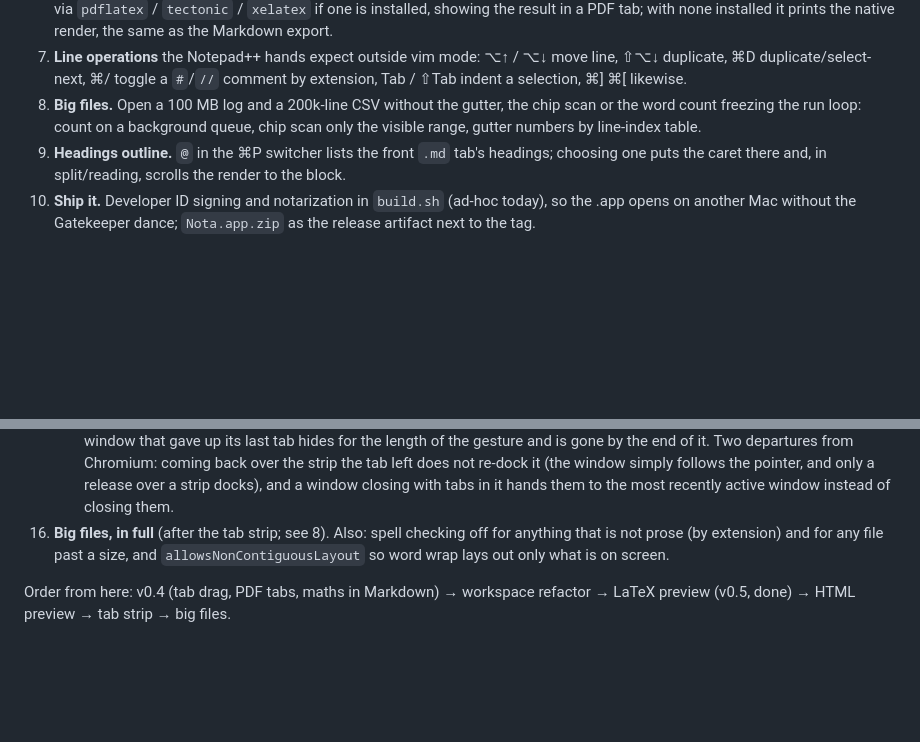
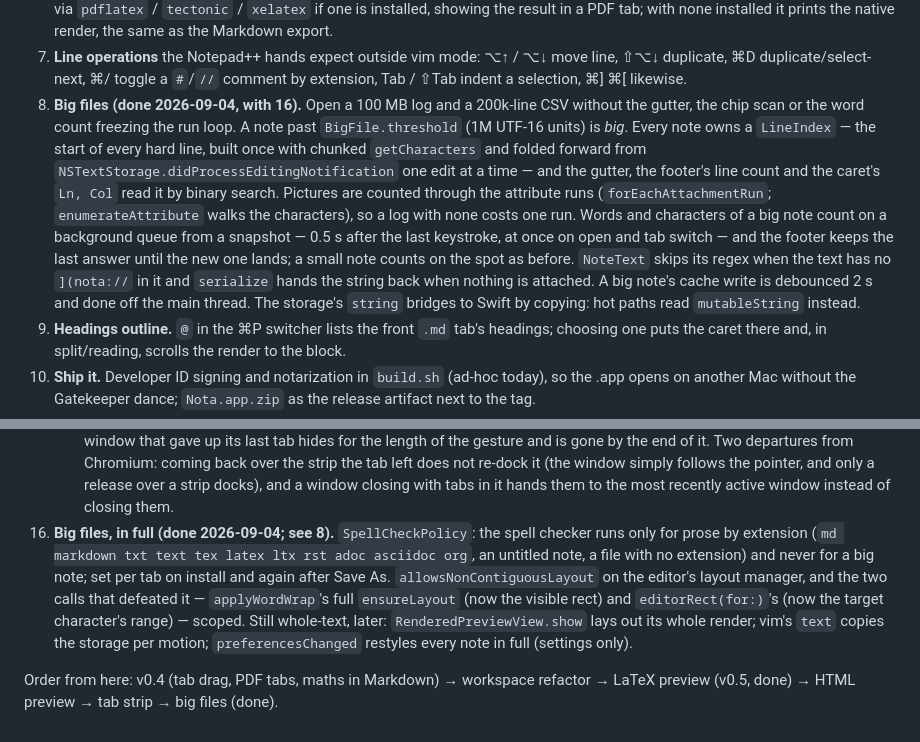
Before and after one commit to manfad/Nota, a Markdown page: SPEC.md, 2 parts joined by grey strips. Drawn GitHub-style; blank space fills up the shorter version.

Commit message:
SPEC: big files 8 and 16 done, what stays whole-text
Co-Authored-By: Claude Fable 5.1 <noreply@anthropic.com>
Claude-Session: https://claude.ai/code/session_01BPxYUkHcwCYUPaz6bwYeit

```diff
--- a/SPEC.md
+++ b/SPEC.md
@@ -328,8 +328,17 @@
    tab; with none installed it prints the native render, the same as the Markdown export.
 7. **Line operations** the Notepad++ hands expect outside vim mode: ⌥↑ / ⌥↓ move line, ⇧⌥↓ duplicate, ⌘D duplicate/select-next,
    ⌘/ toggle a `#`/`//` comment by extension, Tab / ⇧Tab indent a selection, ⌘] ⌘[ likewise.
-8. **Big files.** Open a 100 MB log and a 200k-line CSV without the gutter, the chip scan or the word count freezing the
-   run loop: count on a background queue, chip scan only the visible range, gutter numbers by line-index table.
+8. **Big files (done 2026-09-04, with 16).** Open a 100 MB log and a 200k-line CSV without the gutter, the chip scan or
+   the word count freezing the run loop. A note past `BigFile.threshold` (1M UTF-16 units) is *big*. Every note owns a
+   `LineIndex` — the start of every hard line, built once with chunked `getCharacters` and folded forward from
+   `NSTextStorage.didProcessEditingNotification` one edit at a time — and the gutter, the footer's line count and the
+   caret's `Ln, Col` read it by binary search. Pictures are counted through the attribute runs
+   (`forEachAttachmentRun`; `enumerateAttribute` walks the characters), so a log with none costs one run. Words and
+   characters of a big note count on a background queue from a snapshot — 0.5 s after the last keystroke, at once on
+   open and tab switch — and the footer keeps the last answer until the new one lands; a small note counts on the spot
+   as before. `NoteText` skips its regex when the text has no `](nota://` in it and `serialize` hands the string back
+   when nothing is attached. A big note's cache write is debounced 2 s and done off the main thread.
+   The storage's `string` bridges to Swift by copying: hot paths read `mutableString` instead.
 9. **Headings outline.** `@` in the ⌘P switcher lists the front `.md` tab's headings; choosing one puts the caret there
    and, in split/reading, scrolls the render to the block.
 10. **Ship it.** Developer ID signing and notarization in `build.sh` (ad-hoc today), so the .app opens on another Mac
@@ -391,8 +400,13 @@
       Two departures from Chromium: coming back over the strip the tab left does not re-dock it (the window simply
       follows the pointer, and only a release over a strip docks), and a window closing with tabs in it hands them to
       the most recently active window instead of closing them.
-16. **Big files, in full** (after the tab strip; see 8). Also: spell checking off for anything that is not prose (by
-    extension) and for any file past a size, and `allowsNonContiguousLayout` so word wrap lays out only what is on screen.
+16. **Big files, in full (done 2026-09-04; see 8).** `SpellCheckPolicy`: the spell checker runs only for prose by
+    extension (`md markdown txt text tex latex ltx rst adoc asciidoc org`, an untitled note, a file with no extension)
+    and never for a big note; set per tab on install and again after Save As. `allowsNonContiguousLayout` on the
+    editor's layout manager, and the two calls that defeated it — `applyWordWrap`'s full `ensureLayout` (now the
+    visible rect) and `editorRect(for:)`'s (now the target character's range) — scoped. Still whole-text, later:
+    `RenderedPreviewView.show` lays out its whole render; vim's `text` copies the storage per motion;
+    `preferencesChanged` restyles every note in full (settings only).
 
 Order from here: v0.4 (tab drag, PDF tabs, maths in Markdown) → workspace refactor → LaTeX preview (v0.5, done) →
-HTML preview → tab strip → big files.
+HTML preview → tab strip → big files (done).
```
